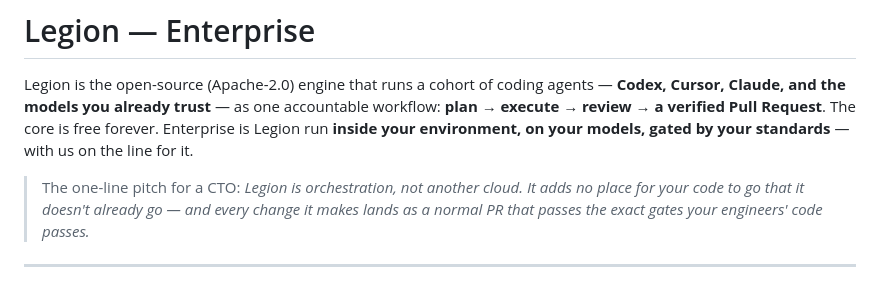
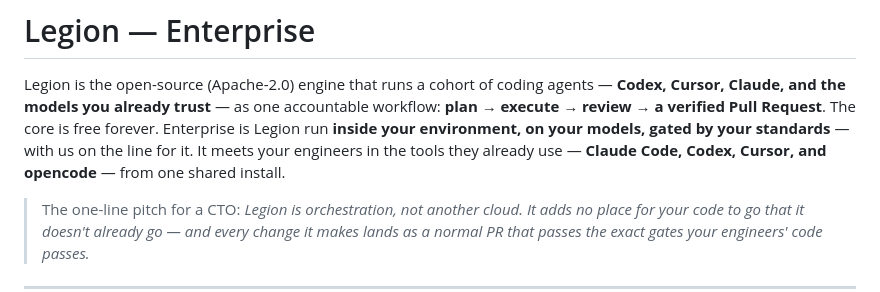
Before and after one commit to Opus-Aether-AI/legion-core, a Markdown page: ENTERPRISE.md, the part around the change. Rendered like a GitHub page.

Commit message:
docs(enterprise): note harness-agnostic (Claude Code/Codex/Cursor/opencode)
Co-Authored-By: Claude Opus 4.8 <noreply@anthropic.com>

```diff
--- a/ENTERPRISE.md
+++ b/ENTERPRISE.md
@@ -4,7 +4,8 @@ Legion is the open-source (Apache-2.0) engine that runs a cohort of coding agent
 **Codex, Cursor, Claude, and the models you already trust** — as one accountable workflow:
 **plan → execute → review → a verified Pull Request**. The core is free forever. Enterprise is
 Legion run **inside your environment, on your models, gated by your standards** — with us on the
-line for it.
+line for it. It meets your engineers in the tools they already use — **Claude Code, Codex, Cursor,
+and opencode** — from one shared install.
 
 > The one-line pitch for a CTO: *Legion is orchestration, not another cloud. It adds no place for
 > your code to go that it doesn't already go — and every change it makes lands as a normal PR that
```
